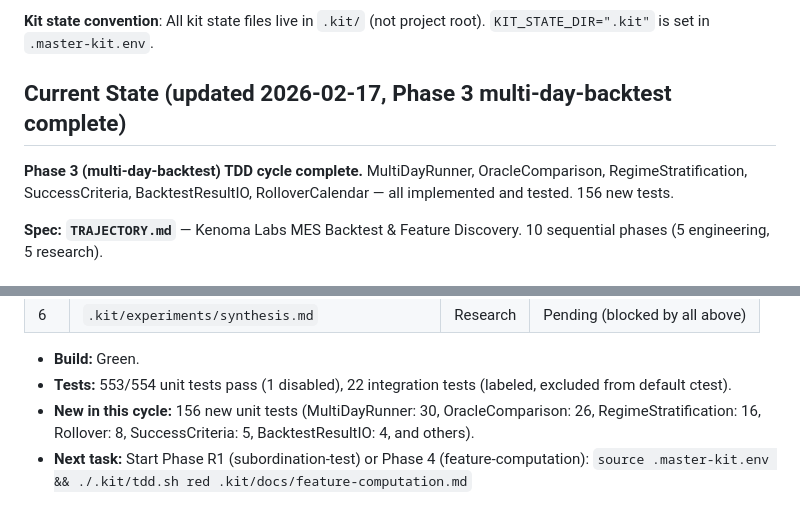
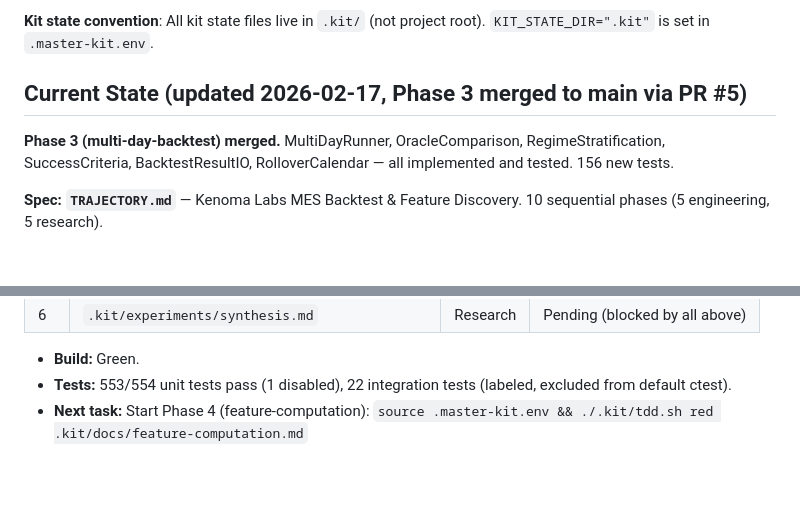
Before and after one commit to kurtbell87/MBO-DL, a Markdown page: CLAUDE.md, 2 parts joined by grey strips. GitHub-like rendering; blank space fills up the shorter version.

Commit message:
chore: update breadcrumbs after multi-day-backtest merge
Co-Authored-By: Claude Opus 4.6 <noreply@anthropic.com>

```diff
--- a/CLAUDE.md
+++ b/CLAUDE.md
@@ -102,9 +102,9 @@ After every session that changes the codebase, update:
 
 **Kit state convention**: All kit state files live in `.kit/` (not project root). `KIT_STATE_DIR=".kit"` is set in `.master-kit.env`.
 
-## Current State (updated 2026-02-17, Phase 3 multi-day-backtest complete)
+## Current State (updated 2026-02-17, Phase 3 merged to main via PR #5)
 
-**Phase 3 (multi-day-backtest) TDD cycle complete.** MultiDayRunner, OracleComparison, RegimeStratification, SuccessCriteria, BacktestResultIO, RolloverCalendar — all implemented and tested. 156 new tests.
+**Phase 3 (multi-day-backtest) merged.** MultiDayRunner, OracleComparison, RegimeStratification, SuccessCriteria, BacktestResultIO, RolloverCalendar — all implemented and tested. 156 new tests.
 
 **Spec: `TRAJECTORY.md`** — Kenoma Labs MES Backtest & Feature Discovery. 10 sequential phases (5 engineering, 5 research).
 
@@ -125,5 +125,4 @@ After every session that changes the codebase, update:
 
 - **Build:** Green.
 - **Tests:** 553/554 unit tests pass (1 disabled), 22 integration tests (labeled, excluded from default ctest).
-- **New in this cycle:** 156 new unit tests (MultiDayRunner: 30, OracleComparison: 26, RegimeStratification: 16, Rollover: 8, SuccessCriteria: 5, BacktestResultIO: 4, and others).
-- **Next task:** Start Phase R1 (subordination-test) or Phase 4 (feature-computation): `source .master-kit.env && ./.kit/tdd.sh red .kit/docs/feature-computation.md`
+- **Next task:** Start Phase 4 (feature-computation): `source .master-kit.env && ./.kit/tdd.sh red .kit/docs/feature-computation.md`
```
